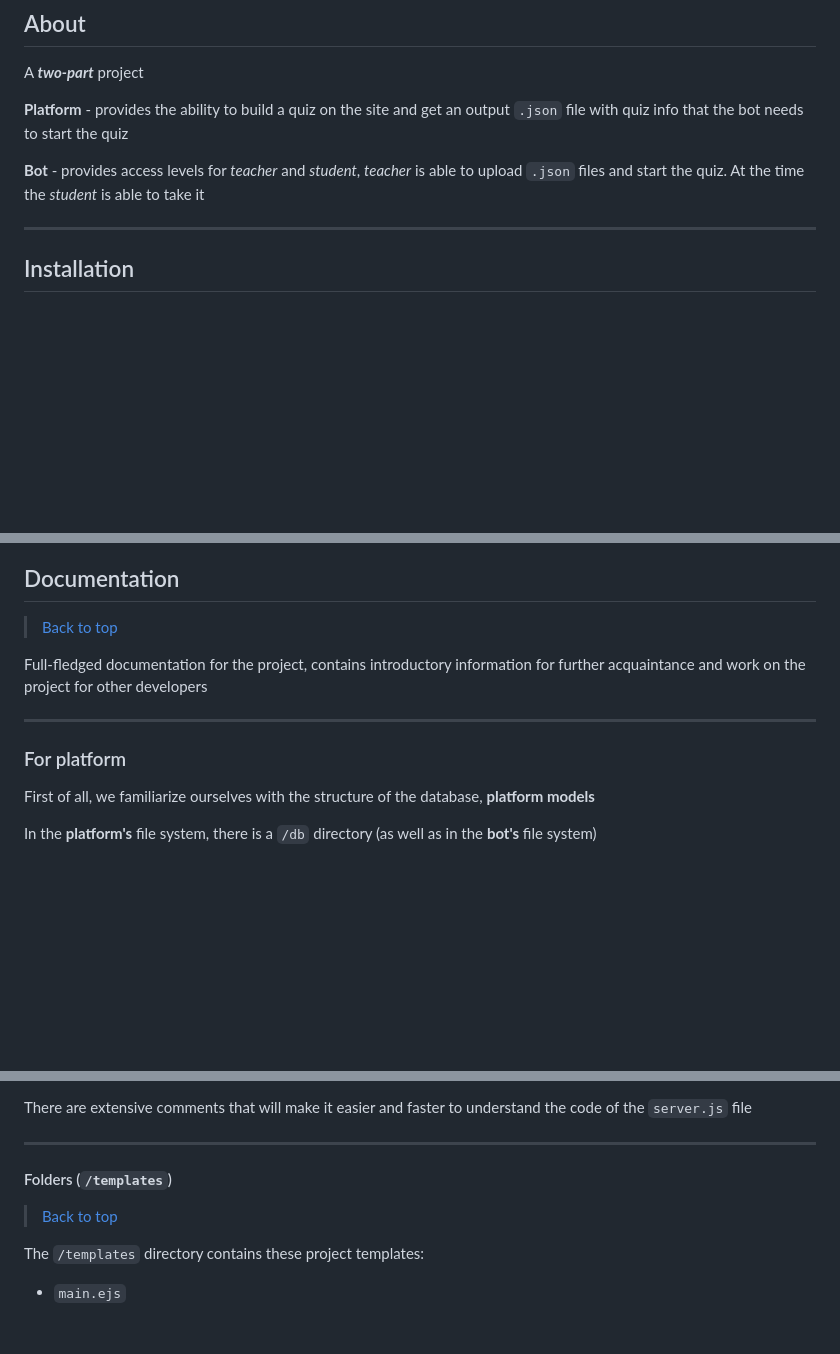
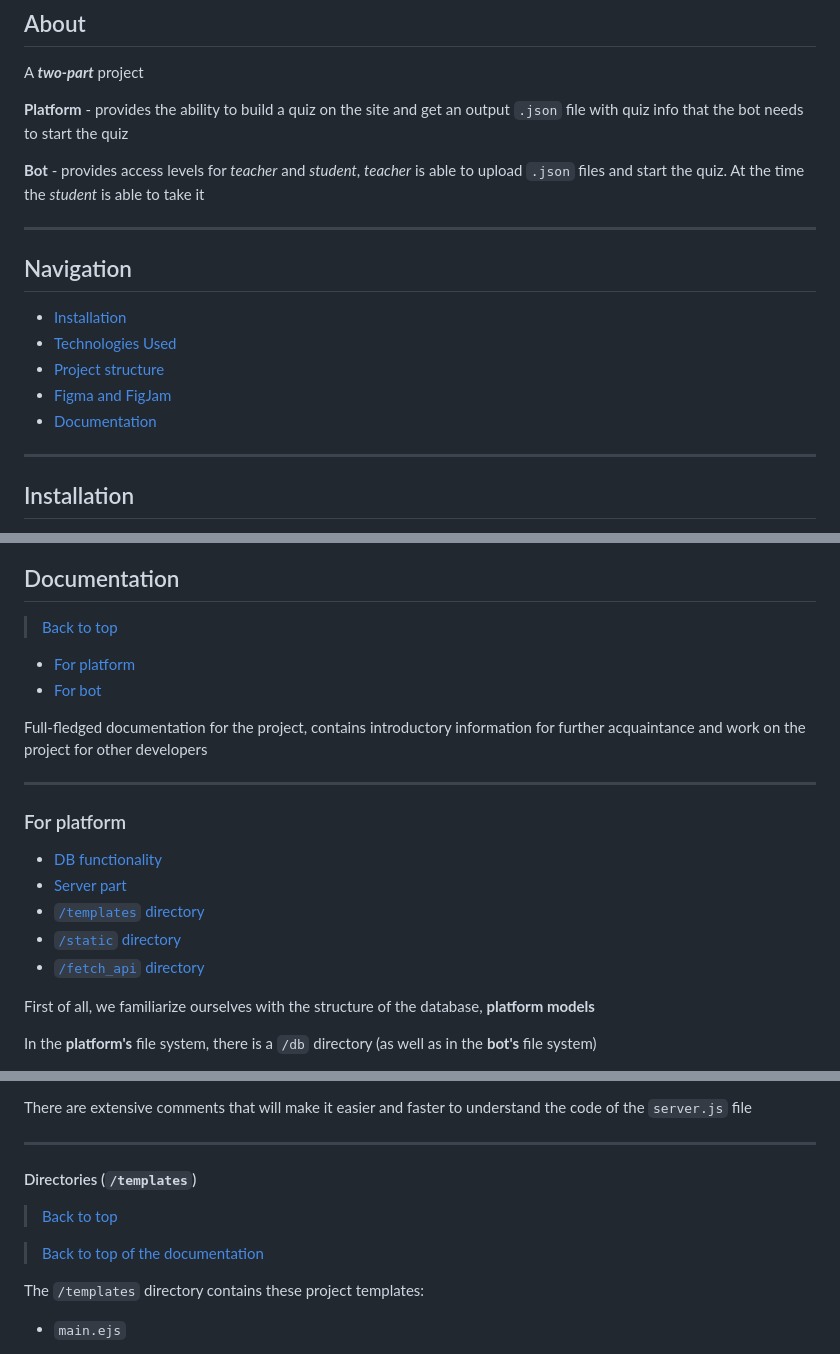
Before and after one commit to FeliksNovoselskyi/QuizizzBOT, a Markdown page: readme.md, 3 parts joined by grey strips. Drawn GitHub-style; blank space fills up the shorter version.

Commit message:
[readme] add anchors (navigation block), better navigation in documentation

```diff
--- a/readme.md
+++ b/readme.md
@@ -21,6 +21,14 @@ A ***two-part*** project
 **Platform** - provides the ability to build a quiz on the site and get an output `.json` file with quiz info that the bot needs to start the quiz
 
 **Bot** - provides access levels for *teacher* and *student*, *teacher* is able to upload `.json` files and start the quiz. At the time the *student* is able to take it
+
+---
+## Navigation
+- [Installation](#installation)
+- [Technologies Used](#technologies-used)
+- [Project structure](#project-structure)
+- [Figma and FigJam](#figma-and-figjam)
+- [Documentation](#documentation)
 
 ---
 ## Installation
@@ -124,10 +132,20 @@ graph TD;
 ## Documentation
 >[Back to top](#quizizz-telegram-bot)
 
+- [For platform](#for-platform)
+- [For bot](#for-bot)
+
 Full-fledged documentation for the project, contains introductory information for further acquaintance and work on the project for other developers
 
 ---
 ### For platform
+- [DB functionality](#db-functionality)
+- [Server part](#server-part)
+- [`/templates` directory](#folders-templates)
+- [`/static` directory](#static)
+- [`/fetch_api` directory](#the-last-thing-left-in-the-static-directory-is-the-fetch_api)
+
+
 First of all, we familiarize ourselves with the structure of the database, **platform models**
 
 In the **platform's** file system, there is a `/db` directory (as well as in the **bot's** file system)
@@ -429,8 +451,10 @@ Here such events as:
 There are extensive comments that will make it easier and faster to understand the code of the `server.js` file
 
 ---
-#### Folders (`/templates`)
+#### Directories (`/templates`)
 >[Back to top](#quizizz-telegram-bot)
+
+>[Back to top of the documentation](#documentation)
 
 The `/templates` directory contains these project templates:
 - `main.ejs`
```
Also changed, not shown: other parts of readme.md (+6 -0 lines).
